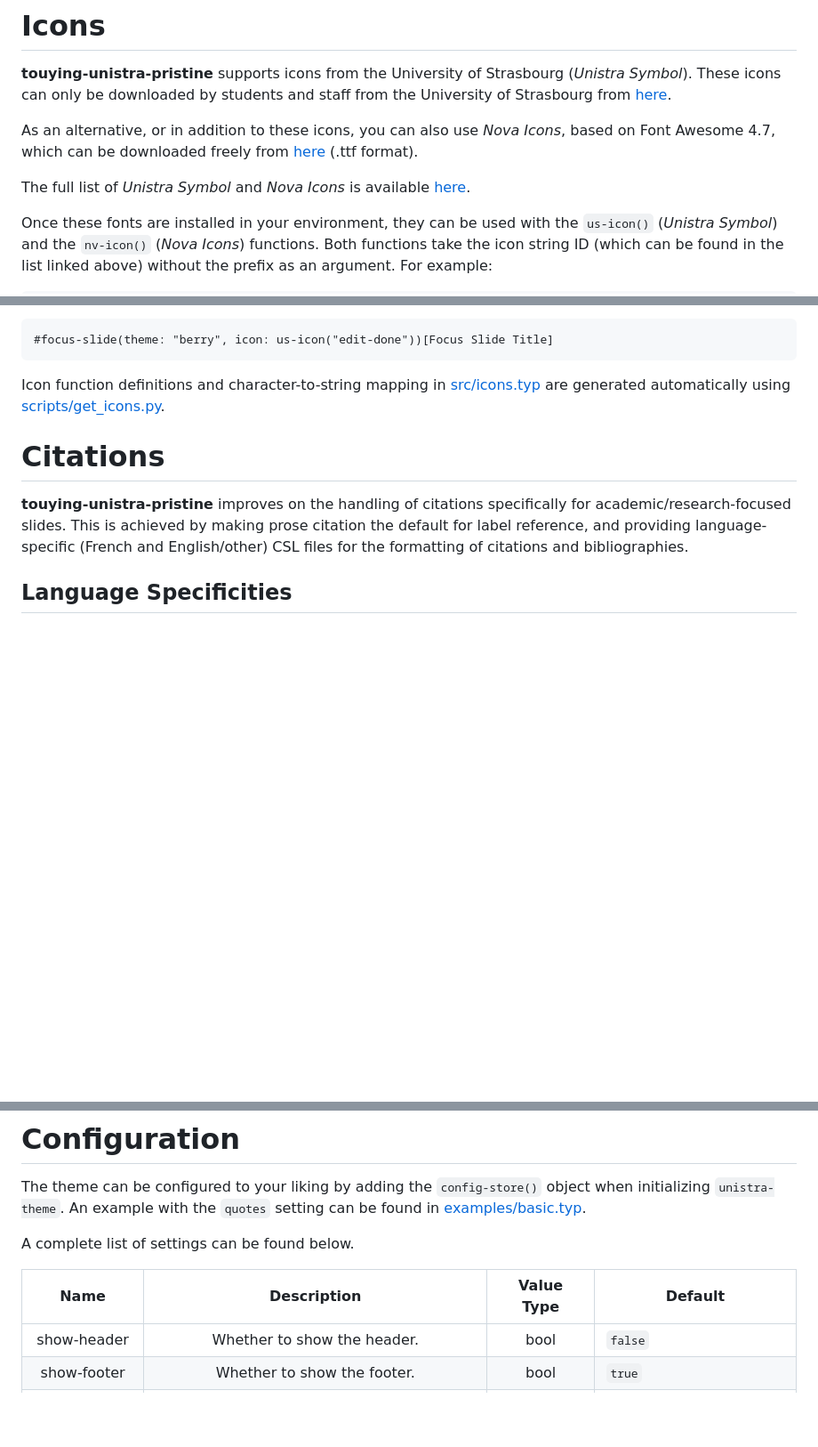
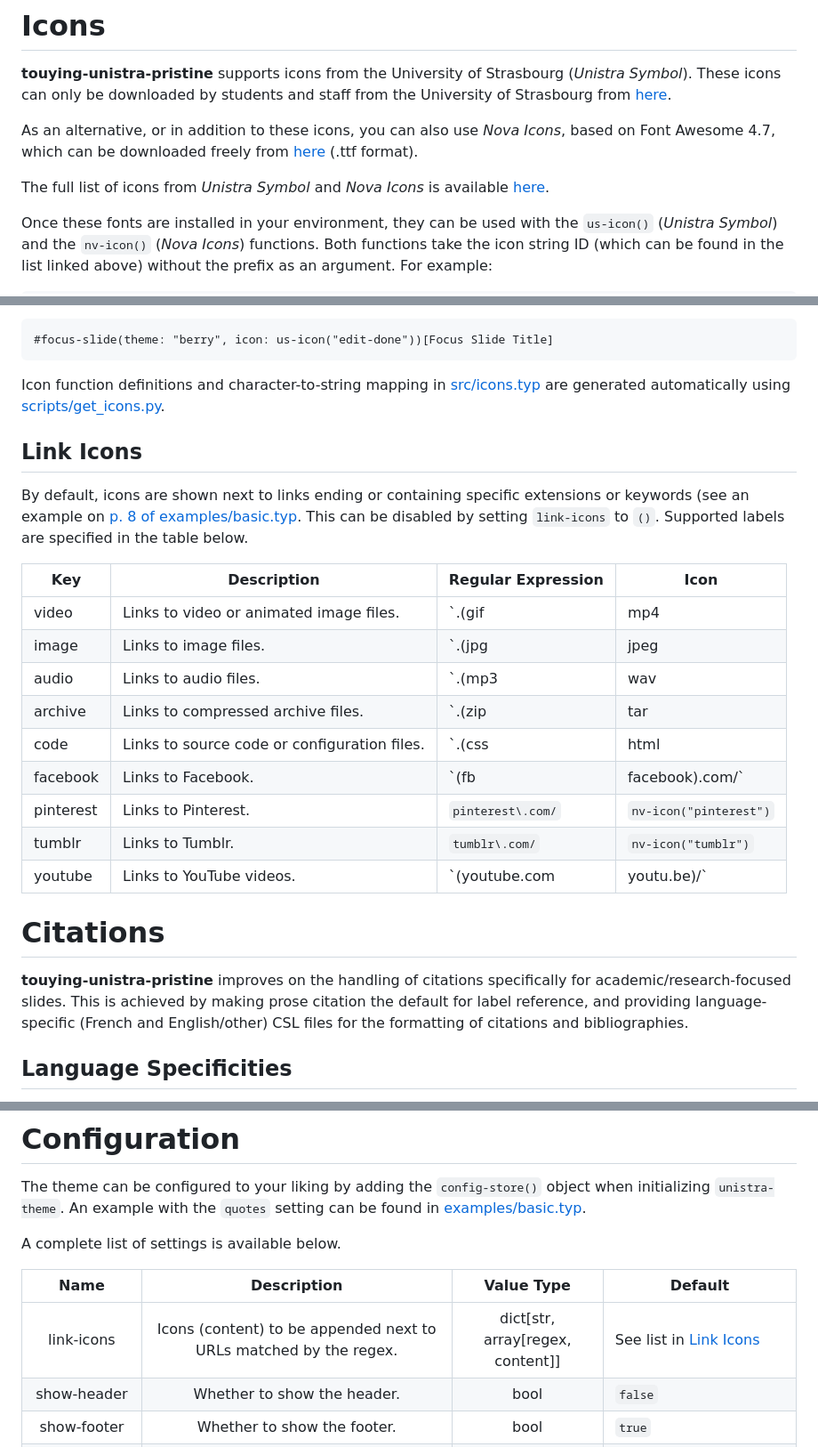
Before and after one commit to spidersouris/touying-unistra-pristine, a Markdown page: README.md, 3 parts joined by grey strips. Shown at 89% size. Rendered like a GitHub page; blank space fills up the shorter version.

Commit message:
:memo: docs: add link icons to README

````diff
--- a/README.md
+++ b/README.md
@@ -103,7 +103,7 @@ A slide with *important information*.
 
 As an alternative, or in addition to these icons, you can also use _Nova Icons_, based on Font Awesome 4.7, which can be downloaded freely from [here](https://s3.unistra.fr/master/common/assets/fonts/nova-icons/1.0.1/fonts/novaicons.ttf?AWSAccessKeyId=M2M78RKXPAP75Y692QZX&Signature=QzVHDIlE0dxe7NsiXplv969Bkuc%3D&Expires=1870941573&v=1.0.0) (.ttf format).
 
-The full list of _Unistra Symbol_ and _Nova Icons_ is available [here](https://di.pages.unistra.fr/pictogrammes/).
+The full list of icons from _Unistra Symbol_ and _Nova Icons_ is available [here](https://di.pages.unistra.fr/pictogrammes/).
 
 Once these fonts are installed in your environment, they can be used with the `us-icon()` (_Unistra Symbol_) and the `nv-icon()` (_Nova Icons_) functions. Both functions take the icon string ID (which can be found in the list linked above) without the prefix as an argument. For example:
 
@@ -119,6 +119,23 @@ Icons are also supported for focus slides. An icon can be defined using the `ico
 ```
 
 Icon function definitions and character-to-string mapping in [src/icons.typ](src/icons.typ) are generated automatically using [scripts/get_icons.py](scripts/get_icons.py).
+
+## Link Icons
+
+By default, icons are shown next to links ending or containing specific extensions or keywords (see an example on [p. 8 of examples/basic.typ](examples/basic.typ). This can be disabled by setting `link-icons` to `()`. Supported labels are specified in the table below.
+
+| Key       | Description                                 | Regular Expression                                                                                                                                    | Icon                          |
+|-----------|---------------------------------------------|--------------------------------------------------------------------------------------------------------------------------------------------------------|-------------------------------|
+| video     | Links to video or animated image files.     | `\.(gif|mp4|avi|mov|webm|mkv)$`                                                                                                                        | `nv-icon("file-video")`       |
+| image     | Links to image files.                       | `\.(jpg|jpeg|png|bmp|svg|webp|tiff)$`                                                                                                                  | `nv-icon("picture-layer")`    |
+| audio     | Links to audio files.                       | `\.(mp3|wav|ogg|flac|m4a)$`                                                                                                                            | `nv-icon("file-audio")`       |
+| archive   | Links to compressed archive files.          | `\.(zip|tar|gz|bz2|xz)$`                                                                                                                               | `nv-icon("folders")`          |
+| code      | Links to source code or configuration files.| `\.(css|html|js|ts|tsx|json|xml|yml|toml|ini|cfg|bat|sh|ps1|py|java|c|cpp|h|hpp|rs|go|php|rb|pl|swift)$`                                               | `us-icon("code")`             |
+| facebook  | Links to Facebook.                          | `(fb|facebook)\.com/`                                                                                                                                  | `nv-icon("facebook")`         |
+| pinterest | Links to Pinterest.                         | `pinterest\.com/`                                                                                                                                      | `nv-icon("pinterest")`        |
+| tumblr    | Links to Tumblr.                            | `tumblr\.com/`                                                                                                                                         | `nv-icon("tumblr")`           |
+| youtube   | Links to YouTube videos.                    | `(youtube\.com|youtu\.be)/`                                                                                                                            | `nv-icon("video-control-play")` |
+
 
 # Citations
 
@@ -157,10 +174,11 @@ When using any of the provided CSL files described above:
 
 The theme can be configured to your liking by adding the `config-store()` object when initializing `unistra-theme`. An example with the `quotes` setting can be found in [examples/basic.typ](examples/basic.typ).
 
-A complete list of settings can be found below.
+A complete list of settings is available below.
 
 |          Name         |                                                      Description                                                     |     Value Type    | Default                                                             |
 |:---------------------:|:--------------------------------------------------------------------------------------------------------------------:|:-----------------:|---------------------------------------------------------------------|
+| link-icons           | Icons (content) to be appended next to URLs matched by the regex.                                                                                          | dict[str, array[regex, content]]              | See list in [Link Icons](##Link%20Icons)                                                             |
 | show-header           | Whether to show the header.                                                                                          | bool              | `false`                                                             |
 | show-footer           | Whether to show the footer.                                                                                          | bool              | `true`                                                              |
 | footer-first-sep      | First separator in the footer.                                                                                       | str               | `" \| "`                                                            |
````
Also changed, not shown: other parts of README.md (+1 -1 lines).
